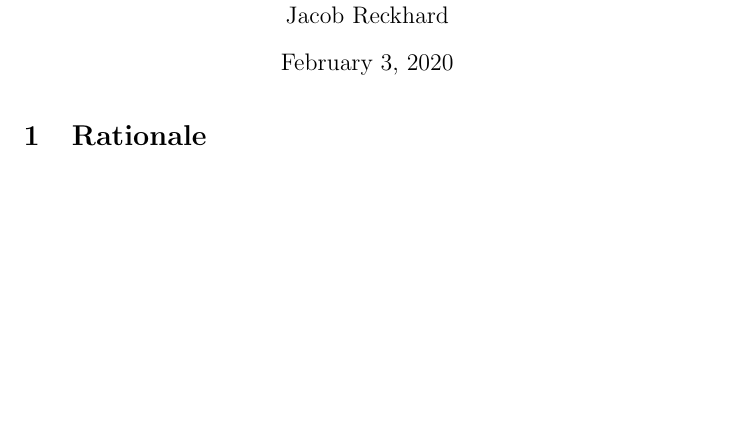
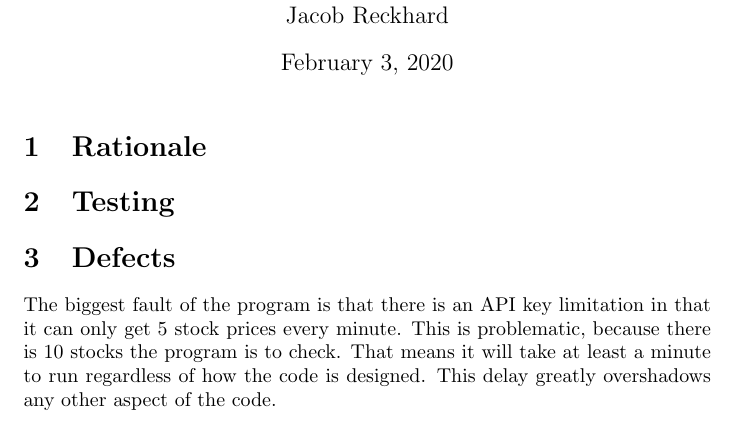
Before and after one commit to Arunscape/ECE421-GroupProject1, a LaTeX document (report/report.tex): part of page 1 of 5 before the commit and part of the page after it, cut so that both start at the same text, the shorter picture padded with empty space. Compiled offline with pdfLaTeX.

Commit message:
added stuff

```diff
--- a/report/report.tex
+++ b/report/report.tex
@@ -45,7 +45,7 @@
 % make subsection use letters
 \renewcommand{\thesubsection}{\alph{subsection})}
 
-\usepackage{minted}
+%\usepackage{minted}
 
 % \usepackage{amsthm}
 \title{ECE 421 Project 1\\
@@ -71,2 +69,7 @@ Jacob Reckhard
+The biggest fault of the program is that there is an API key limitation in that
+it can only get 5 stock prices every minute. This is problematic, because there
+is 10 stocks the program is to check. That means it will take at least a minute
+to run regardless of how the code is designed. This delay greatly overshadows
+any other aspect of the code.
 
 \end{document}
```
Also changed, not shown: report/report.pdf (added), report/report.tex (4 more changed lines).
